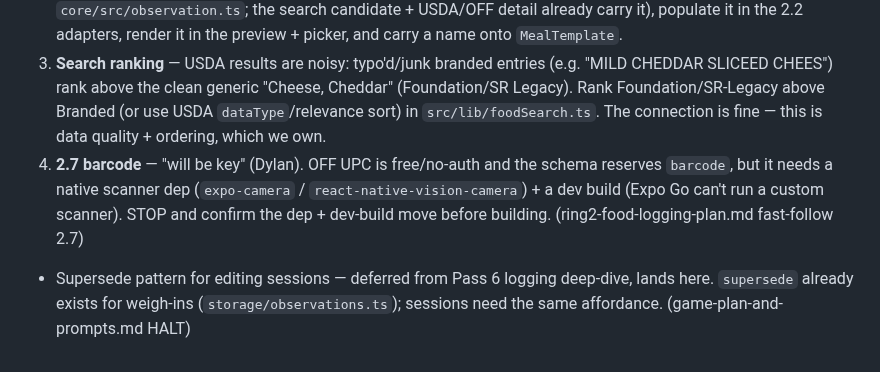
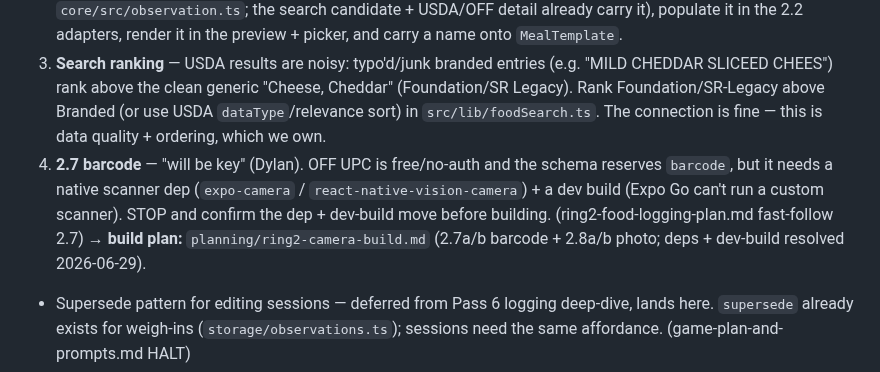
Before and after one commit to dolkon2/health-coach, a Markdown page: planning/backlog.md, the part around the change. GitHub-like rendering.

```diff
--- a/planning/backlog.md
+++ b/planning/backlog.md
@@ -11,7 +11,7 @@
 1. **Today's food + daily total** — logging persists but nothing surfaces it; Today looks unchanged after "Log meal". Add a "Today's food" section to `app/(tabs)/index.tsx`: today's foodEntry observations (food name + macros + fidelity-tier dot) + a running daily total (cal + P/C/F), nulls excluded (never summed as 0). The loop-closer — top priority.
 2. **Food names on items** (resolves quirk 19) — the meal preview + saved-meals picker show `50 g · usda` with no food name, so a saved meal is unreadable. Add `description?: string` to `FoodItem` (flagged core touch in `core/src/observation.ts`; the search candidate + USDA/OFF detail already carry it), populate it in the 2.2 adapters, render it in the preview + picker, and carry a name onto `MealTemplate`.
 3. **Search ranking** — USDA results are noisy: typo'd/junk branded entries (e.g. "MILD CHEDDAR SLICEED CHEES") rank above the clean generic "Cheese, Cheddar" (Foundation/SR Legacy). Rank Foundation/SR-Legacy above Branded (or use USDA `dataType`/relevance sort) in `src/lib/foodSearch.ts`. The connection is fine — this is data quality + ordering, which we own.
-4. **2.7 barcode** — "will be key" (Dylan). OFF UPC is free/no-auth and the schema reserves `barcode`, but it needs a native scanner dep (`expo-camera` / `react-native-vision-camera`) + a dev build (Expo Go can't run a custom scanner). STOP and confirm the dep + dev-build move before building. (ring2-food-logging-plan.md fast-follow 2.7)
+4. **2.7 barcode** — "will be key" (Dylan). OFF UPC is free/no-auth and the schema reserves `barcode`, but it needs a native scanner dep (`expo-camera` / `react-native-vision-camera`) + a dev build (Expo Go can't run a custom scanner). STOP and confirm the dep + dev-build move before building. (ring2-food-logging-plan.md fast-follow 2.7) → **build plan:** `planning/ring2-camera-build.md` (2.7a/b barcode + 2.8a/b photo; deps + dev-build resolved 2026-06-29).
 
 - Supersede pattern for editing sessions — deferred from Pass 6 logging deep-dive, lands here. `supersede` already exists for weigh-ins (`storage/observations.ts`); sessions need the same affordance. (game-plan-and-prompts.md HALT)
 - Delete-a-session affordance on Today's session cards. (game-plan-and-prompts.md HALT)
```
Also changed, not shown: planning/ring2-camera-build.md (added, +407 -0 lines).
